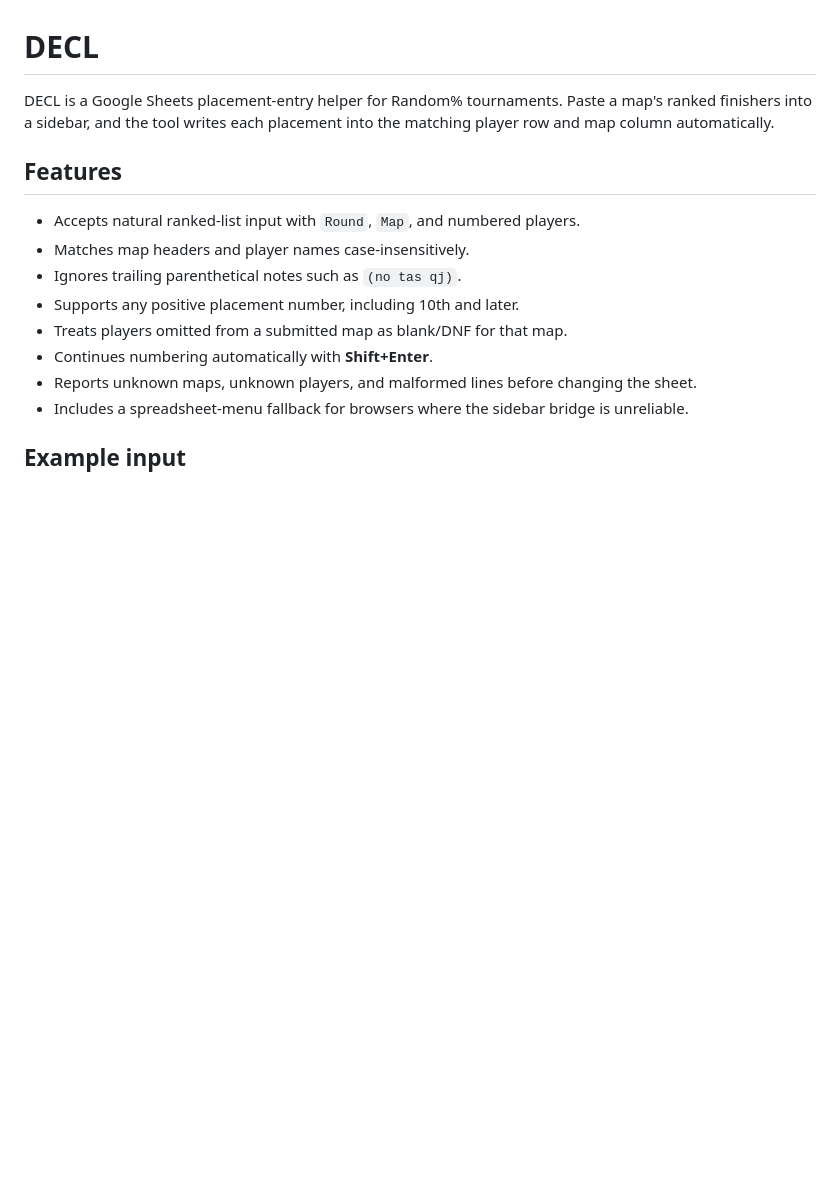
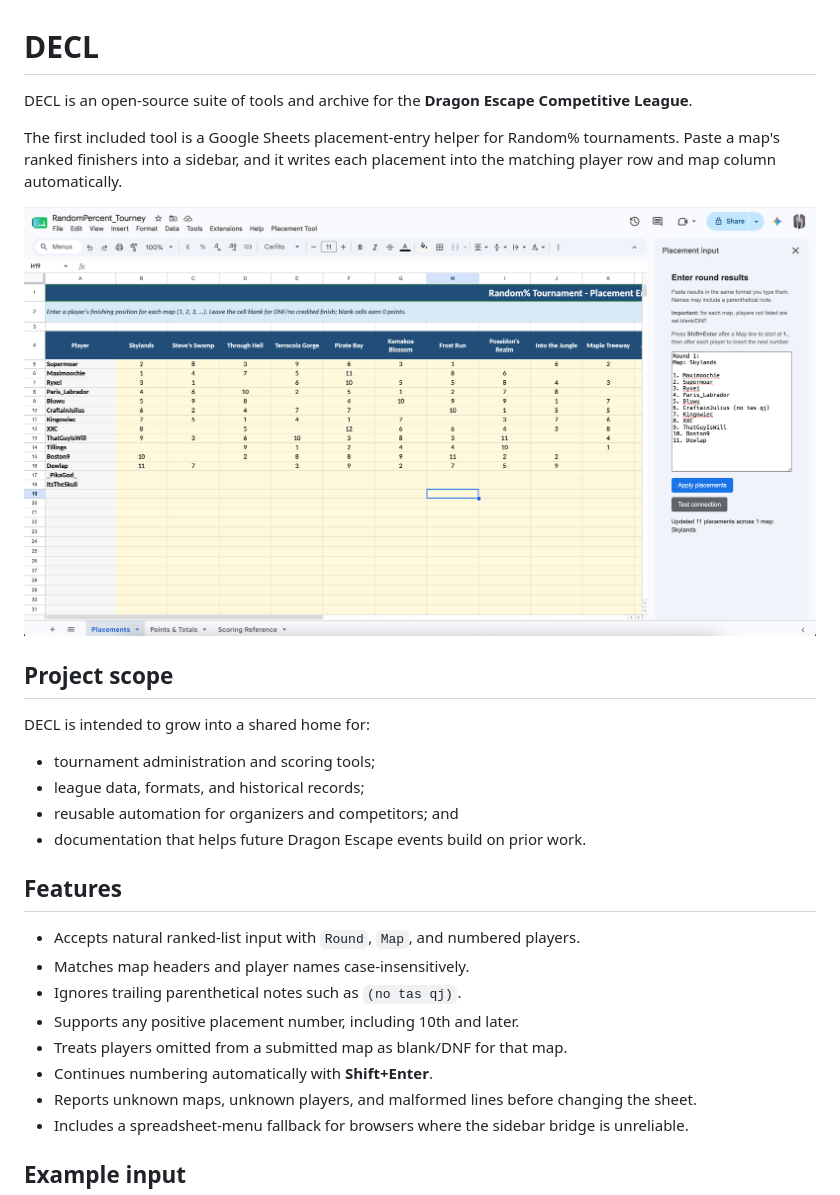
Before and after one commit to Maximooch/DECL, a Markdown page: README.md, the part around the change. Drawn GitHub-style; pictures changed too: assets/placement-entry-demo.png (added); blank space fills up the shorter version.

Commit message:
Position DECL as league tools archive

```diff
--- a/README.md
+++ b/README.md
@@ -1,6 +1,19 @@
 # DECL
 
-DECL is a Google Sheets placement-entry helper for Random% tournaments. Paste a map's ranked finishers into a sidebar, and the tool writes each placement into the matching player row and map column automatically.
+DECL is an open-source suite of tools and archive for the **Dragon Escape Competitive League**.
+
+The first included tool is a Google Sheets placement-entry helper for Random% tournaments. Paste a map's ranked finishers into a sidebar, and it writes each placement into the matching player row and map column automatically.
+
+![DECL placement-entry sidebar filling tournament results](assets/placement-entry-demo.png)
+
+## Project scope
+
+DECL is intended to grow into a shared home for:
+
+- tournament administration and scoring tools;
+- league data, formats, and historical records;
+- reusable automation for organizers and competitors; and
+- documentation that helps future Dragon Escape events build on prior work.
 
 ## Features
 
```
